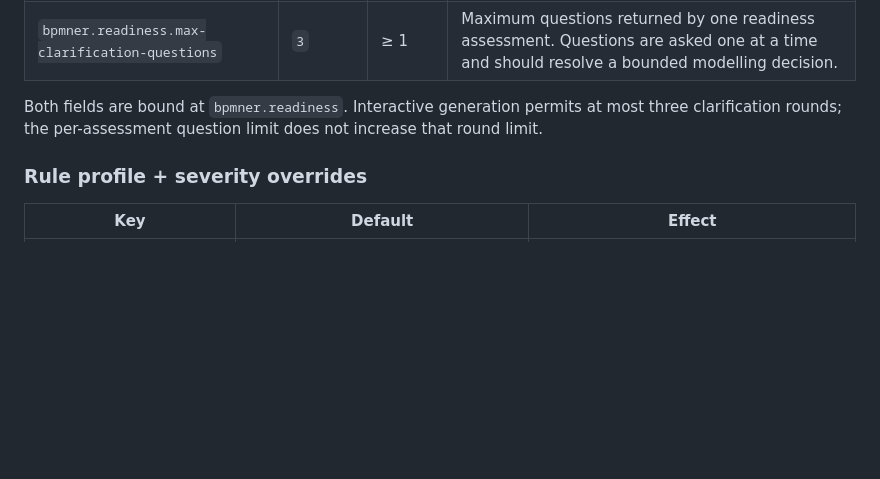
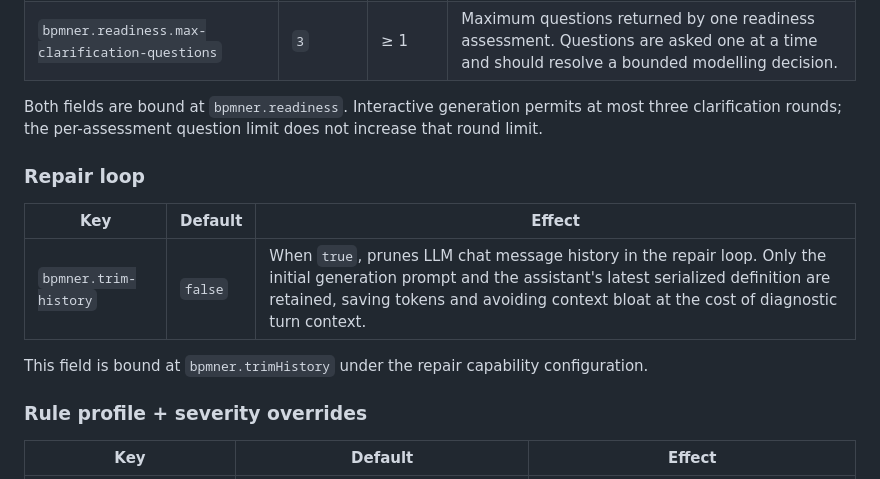
Before and after one commit to kludgeworks/bpmner, a Markdown page: docs/operator-guide.md, the part around the change. GitHub-like rendering; blank space fills up the shorter version.

Commit message:
docs: document repair-history trimming config
Co-authored-by: Claude Opus 4.8 (1M context) <noreply@anthropic.com>

```diff
--- a/docs/operator-guide.md
+++ b/docs/operator-guide.md
@@ -24,6 +24,14 @@ Both fields are bound at `bpmner.budget` via `@ConfigurationProperties` in the a
 
 Both fields are bound at `bpmner.readiness`. Interactive generation permits at most three
 clarification rounds; the per-assessment question limit does not increase that round limit.
+
+### Repair loop
+
+| Key | Default | Effect |
+| --- | --- | --- |
+| `bpmner.trim-history` | `false` | When `true`, prunes LLM chat message history in the repair loop. Only the initial generation prompt and the assistant's latest serialized definition are retained, saving tokens and avoiding context bloat at the cost of diagnostic turn context. |
+
+This field is bound at `bpmner.trimHistory` under the repair capability configuration.
 
 ### Rule profile + severity overrides
 
```
